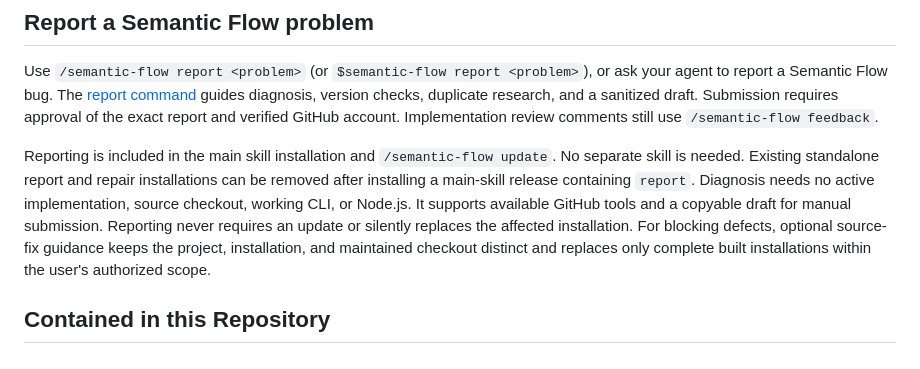
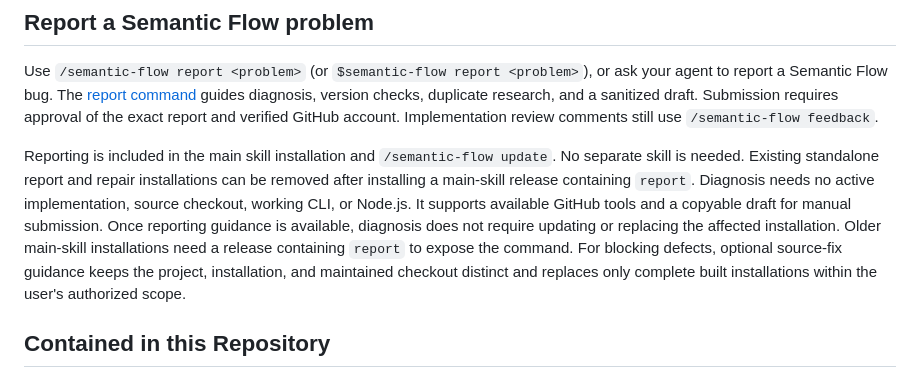
Before and after one commit to MortenChristiansenOrg/semantic-code-review, a Markdown page: README.md, the part around the change. Rendered like a GitHub page.

Commit message:
fix: clarify reporting guidance availability

```diff
--- a/README.md
+++ b/README.md
@@ -115,7 +115,9 @@ No separate skill is needed. Existing standalone report and repair installations
 can be removed after installing a main-skill release containing `report`.
 Diagnosis needs no active implementation, source checkout, working CLI, or Node.js.
 It supports available GitHub tools and a copyable draft for manual submission.
-Reporting never requires an update or silently replaces the affected installation.
+Once reporting guidance is available, diagnosis does not require updating or
+replacing the affected installation. Older main-skill installations need a release
+containing `report` to expose the command.
 For blocking defects, optional source-fix guidance keeps the project, installation,
 and maintained checkout distinct and replaces only complete built installations
 within the user's authorized scope.
```
